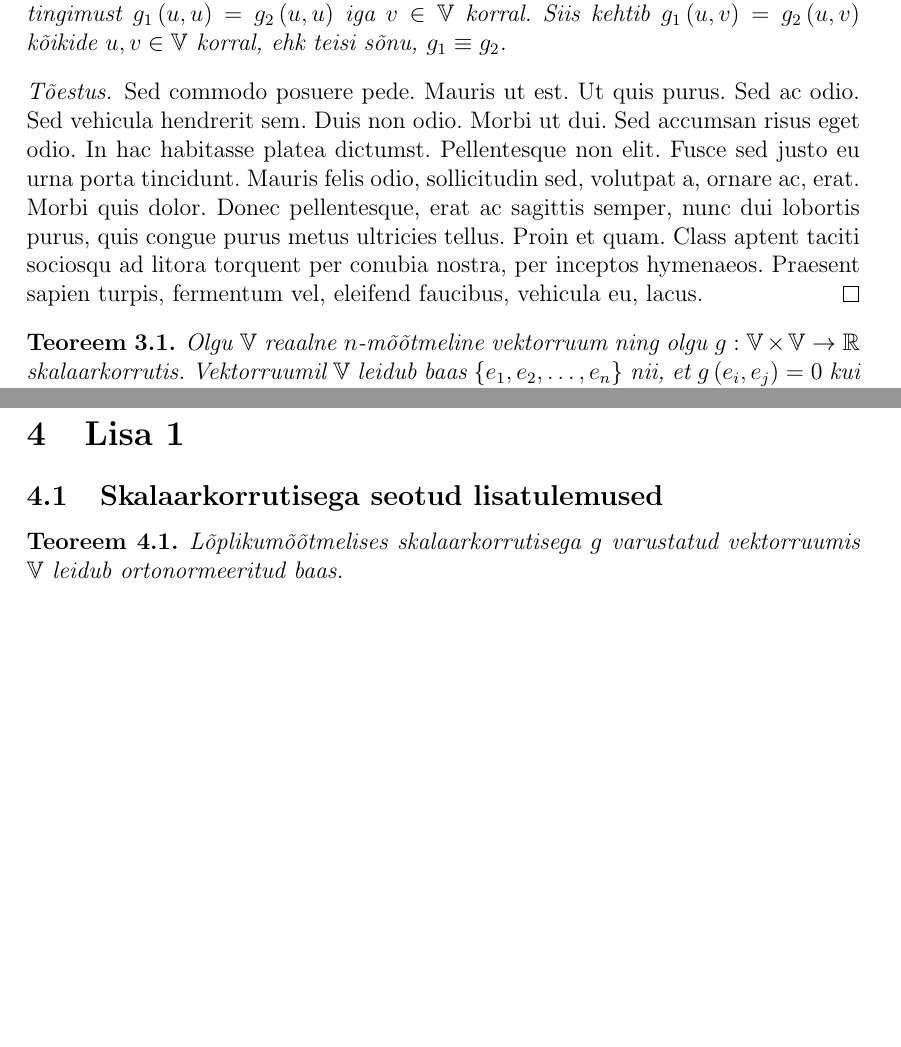
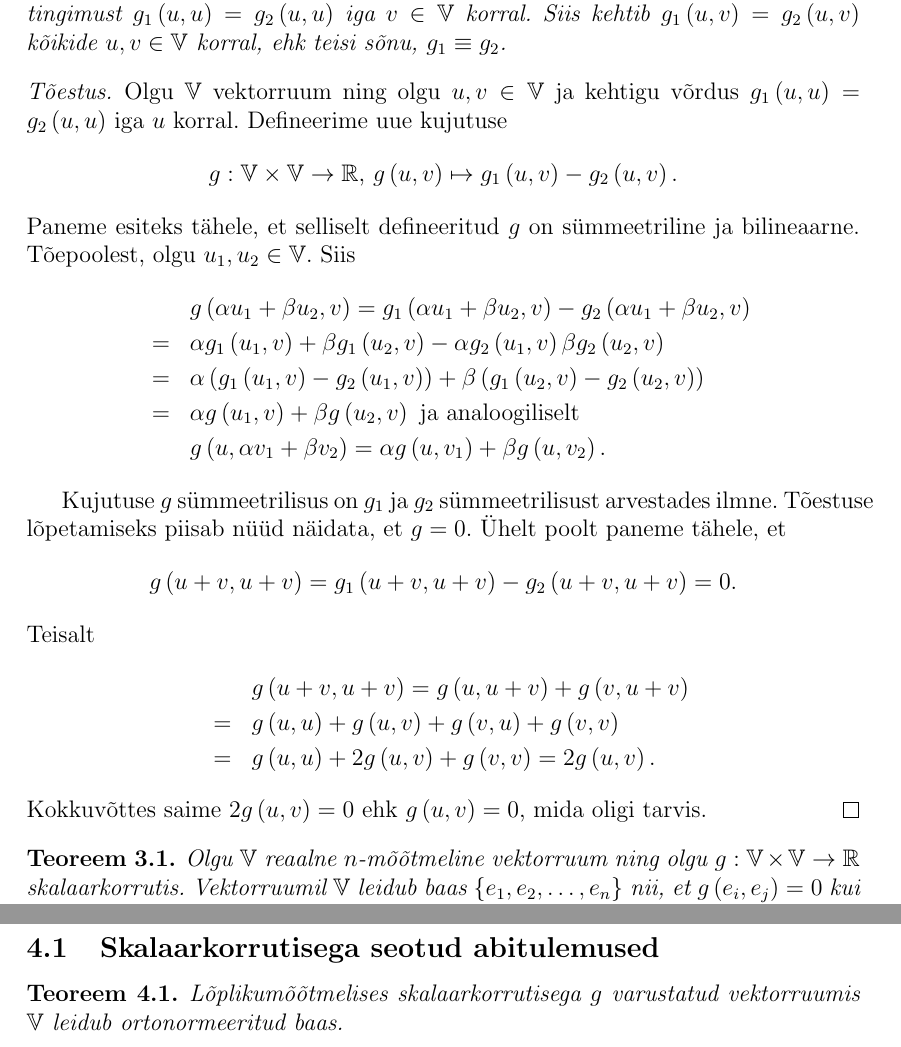
Before and after one commit to priitlatt/bakatoo, a LaTeX document (bakatoo.tex): two parts of pages 6 and 9 of 10, joined at a grey line, cut so that both start at the same text, the shorter picture padded with empty space. Compiled offline with pdfLaTeX.

Commit message:
Kirjuta toestus lausele 3.1

```diff
--- a/bakatoo.tex
+++ b/bakatoo.tex
@@ -144,7 +144,30 @@ Olgu $g_1$ ja $g_2$ kaks skalaarkorrutist vektorruumil $\mathbb{V}$, mis rahulda
 
 % SIIA TULEB PÄRIS TÕESTUS KIRJUTADA!!!
 \begin{proof}
-\lipsum[7]
+Olgu $\mathbb{V}$ vektorruum ning olgu $u, v \in \mathbb{V}$ ja kehtigu võrdus $g_1 \left(u, u\right) = g_2 \left(u, u\right)$ iga $u$ korral. Defineerime uue kujutuse
+\begin{equation*}
+g: \mathbb{V} \times \mathbb{V} \rightarrow \mathbb{R} \text{, } g\left(u, v\right) \mapsto g_1\left(u, v\right) - g_2\left(u, v\right).
+\end{equation*}
+Paneme esiteks tähele, et selliselt defineeritud $g$ on sümmeetriline ja bilineaarne. Tõepoolest, olgu $u_1, u_2 \in \mathbb{V}$. Siis
+\begin{eqnarray*}
+&& g\left( \alpha u_1 + \beta u_2, v \right) = g_1\left( \alpha u_1 + \beta u_2, v \right) - g_2\left( \alpha u_1 + \beta u_2, v \right) \\
+&=& \alpha g_1 \left(u_1, v\right) + \beta g_1 \left(u_2, v \right) -\alpha g_2 \left(u_1, v\right)  \beta g_2 \left(u_2, v \right) \\
+&=& \alpha \left( g_1 \left(u_1, v\right) - g_2 \left(u_1, v \right)\right) + \beta \left( g_1 \left(u_2, v\right) - g_2 \left(u_2, v \right)\right) \\
+&=& \alpha g\left( u_1, v \right) + \beta g\left( u_2, v\right) \text{ ja analoogiliselt} \\
+&& g\left( u, \alpha v_1 + \beta v_2 \right) = \alpha g\left( u, v_1 \right) + \beta g\left( u, v_2\right).
+\end{eqnarray*}
+
+Kujutuse $g$ sümmeetrilisus on $g_1$ ja $g_2$ sümmeetrilisust arvestades ilmne. Tõestuse lõpetamiseks piisab nüüd näidata, et $g = 0$. Ühelt poolt paneme tähele, et
+\begin{equation*}
+g \left(u+v, u+v\right) = g_1 \left(u+v, u+v\right) - g_2 \left(u+v, u+v\right) = 0.
+\end{equation*}
+Teisalt
+\begin{eqnarray*}
+&& g \left(u+v, u+v\right) = g \left(u, u+v\right) + g \left(v, u+v\right) \\
+&=& g \left(u, u\right) + g \left(u, v\right) + g \left(v, u\right) + g \left(v, v\right) \\
+&=& g \left(u, u\right) + 2g \left(u, v\right) + g \left(v, v\right) = 2g \left(u, v\right).
+\end{eqnarray*}
+Kokkuvõttes saime $2g\left(u, v\right) = 0$ ehk $g\left(u, v\right) = 0$, mida oligi tarvis.
 \end{proof}
 
 \begin{teoreem}
@@ -216,7 +239,7 @@ Kõigi selliste $x \in \mathcal{M}$ hulka, mille korral on tingimus (3.1) täide
 
 \newpage
 \section{Lisa 1}
-\subsection{Skalaarkorrutisega seotud lisatulemused}
+\subsection{Skalaarkorrutisega seotud abitulemused}
 
 \begin{teoreem}
 Lõplikumõõtmelises skalaarkorrutisega $g$ varustatud vektorruumis $\mathbb{V}$ leidub ortonormeeritud baas.
```
Also changed, not shown: bakatoo.pdf, 5 other files.
